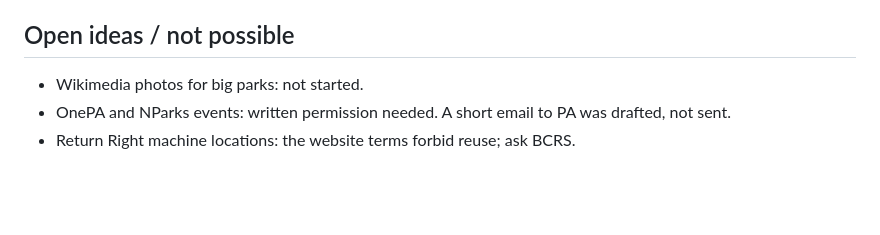
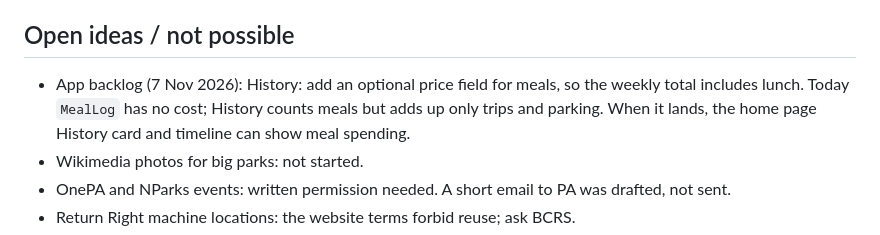
Before and after one commit to hndrwn-dk/dailylah, a Markdown page: docs/HANDOFF.md, the part around the change. GitHub-like rendering; blank space fills up the shorter version.

Commit message:
Note the meal price idea in the app backlog

```diff
--- a/docs/HANDOFF.md
+++ b/docs/HANDOFF.md
@@ -212,6 +212,9 @@ No new secrets are needed for Phase 1.
     that dataset were not visible from the sandbox, so `FACILITY_LABELS` in bundles.py may need tuning.
 
 ## Open ideas / not possible
+- App backlog (7 Nov 2026): History: add an optional price field for meals, so the weekly total
+  includes lunch. Today `MealLog` has no cost; History counts meals but adds up only trips and
+  parking. When it lands, the home page History card and timeline can show meal spending.
 - Wikimedia photos for big parks: not started.
 - OnePA and NParks events: written permission needed. A short email to PA was drafted, not sent.
 - Return Right machine locations: the website terms forbid reuse; ask BCRS.
```
